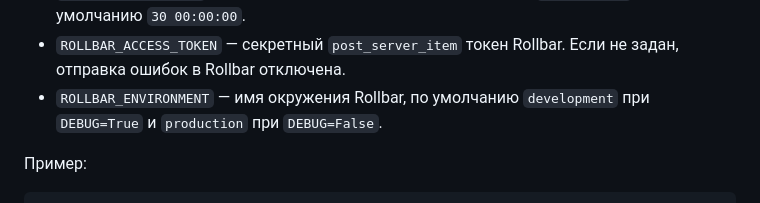
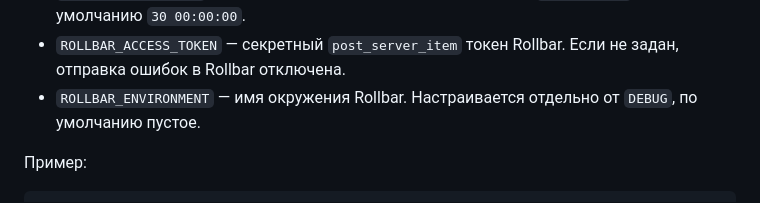
Before and after one commit to BabyninAleks-Zi/star-burger, a Markdown page: README.md, the part around the change. Drawn GitHub-style.

```diff
--- a/README.md
+++ b/README.md
@@ -68,7 +68,7 @@ pip install -r requirements.txt
 - `YANDEX_GEOCODER_API_KEY` — API-ключ Яндекс Геокодера для расчёта расстояний до ресторанов в интерфейсе менеджера.
 - `GEOCODER_CACHE_TTL` — время жизни кэша геокодера в формате `DD HH:MM:SS`, по умолчанию `30 00:00:00`.
 - `ROLLBAR_ACCESS_TOKEN` — секретный `post_server_item` токен Rollbar. Если не задан, отправка ошибок в Rollbar отключена.
-- `ROLLBAR_ENVIRONMENT` — имя окружения Rollbar, по умолчанию `development` при `DEBUG=True` и `production` при `DEBUG=False`.
+- `ROLLBAR_ENVIRONMENT` — имя окружения Rollbar. Настраивается отдельно от `DEBUG`, по умолчанию пустое.
 
 Пример:
 
```
